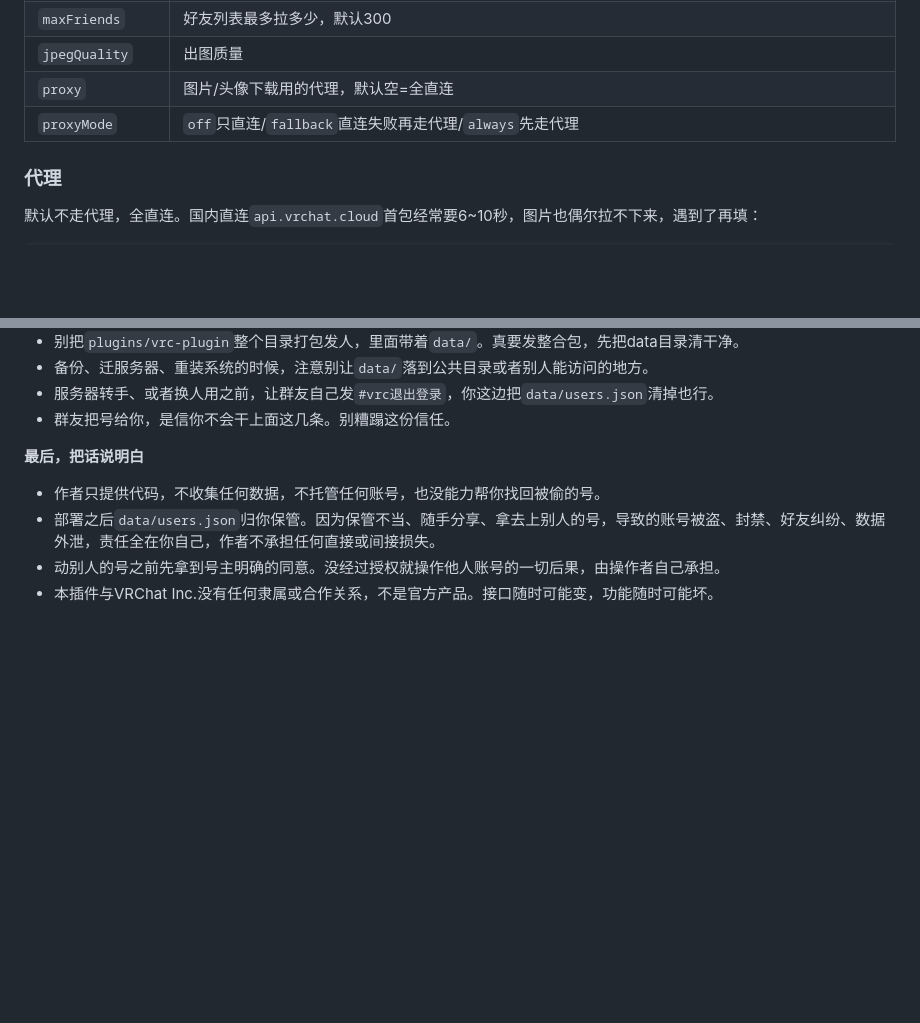
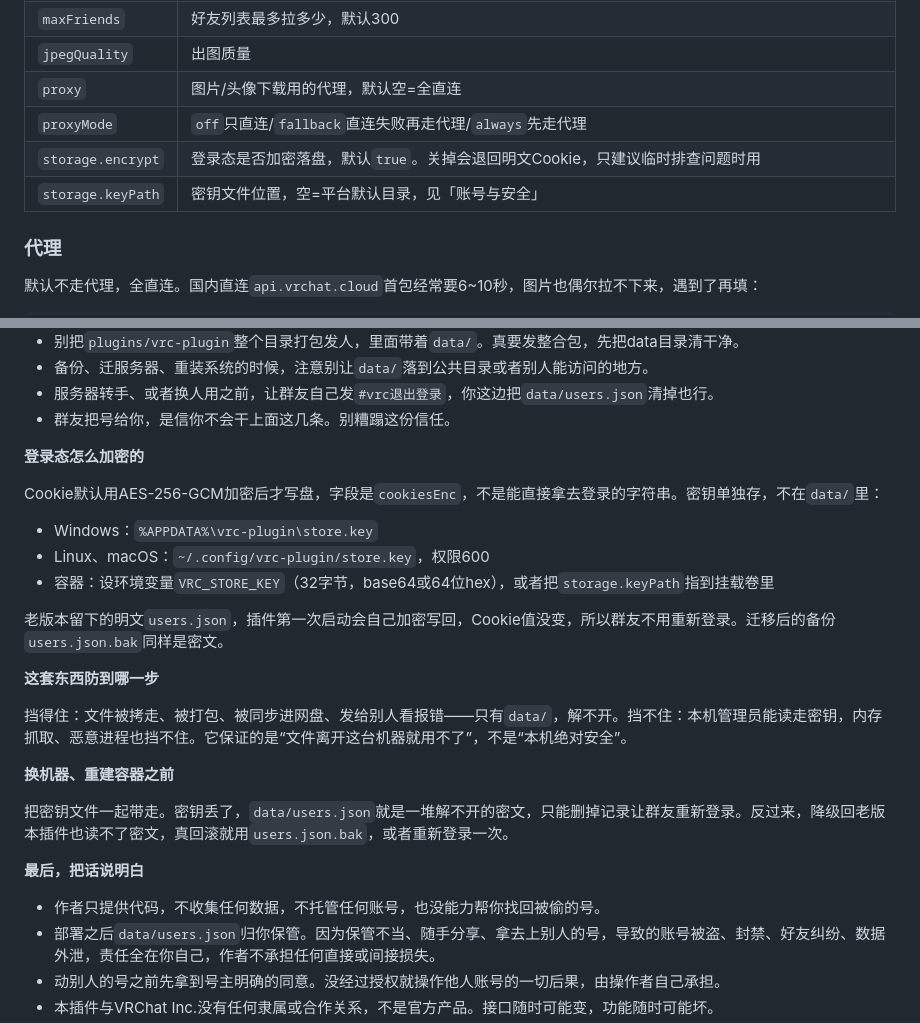
Before and after one commit to HUTao1145141919810/vrc-plugin, a Markdown page: README.md, 2 parts joined by grey strips. GitHub-like rendering; blank space fills up the shorter version.

```diff
--- a/README.md
+++ b/README.md
@@ -67,6 +67,8 @@ zip解压装的没有`.git`，`#vrc更新`用不了，以后只能重新下覆
 | `jpegQuality` | 出图质量 |
 | `proxy` | 图片/头像下载用的代理，默认空=全直连 |
 | `proxyMode` | `off`只直连/`fallback`直连失败再走代理/`always`先走代理 |
+| `storage.encrypt` | 登录态是否加密落盘，默认`true`。关掉会退回明文Cookie，只建议临时排查问题时用 |
+| `storage.keyPath` | 密钥文件位置，空=平台默认目录，见「账号与安全」 |
 
 ### 代理
 
@@ -129,6 +147,24 @@ git clone装的，主人发指令就行：
 - 备份、迁服务器、重装系统的时候，注意别让`data/`落到公共目录或者别人能访问的地方。
 - 服务器转手、或者换人用之前，让群友自己发`#vrc退出登录`，你这边把`data/users.json`清掉也行。
 - 群友把号给你，是信你不会干上面这几条。别糟蹋这份信任。
+
+**登录态怎么加密的**
+
+Cookie默认用AES-256-GCM加密后才写盘，字段是`cookiesEnc`，不是能直接拿去登录的字符串。密钥单独存，不在`data/`里：
+
+- Windows：`%APPDATA%\vrc-plugin\store.key`
+- Linux、macOS：`~/.config/vrc-plugin/store.key`，权限600
+- 容器：设环境变量`VRC_STORE_KEY`（32字节，base64或64位hex），或者把`storage.keyPath`指到挂载卷里
+
+老版本留下的明文`users.json`，插件第一次启动会自己加密写回，Cookie值没变，所以群友不用重新登录。迁移后的备份`users.json.bak`同样是密文。
+
+**这套东西防到哪一步**
+
+挡得住：文件被拷走、被打包、被同步进网盘、发给别人看报错——只有`data/`，解不开。挡不住：本机管理员能读走密钥，内存抓取、恶意进程也挡不住。它保证的是“文件离开这台机器就用不了”，不是“本机绝对安全”。
+
+**换机器、重建容器之前**
+
+把密钥文件一起带走。密钥丢了，`data/users.json`就是一堆解不开的密文，只能删掉记录让群友重新登录。反过来，降级回老版本插件也读不了密文，真回滚就用`users.json.bak`，或者重新登录一次。
 
 **最后，把话说明白**
 
```
Also changed, not shown: other parts of README.md (+44 -9 lines), docs/img/help.jpg, 9 other files.
